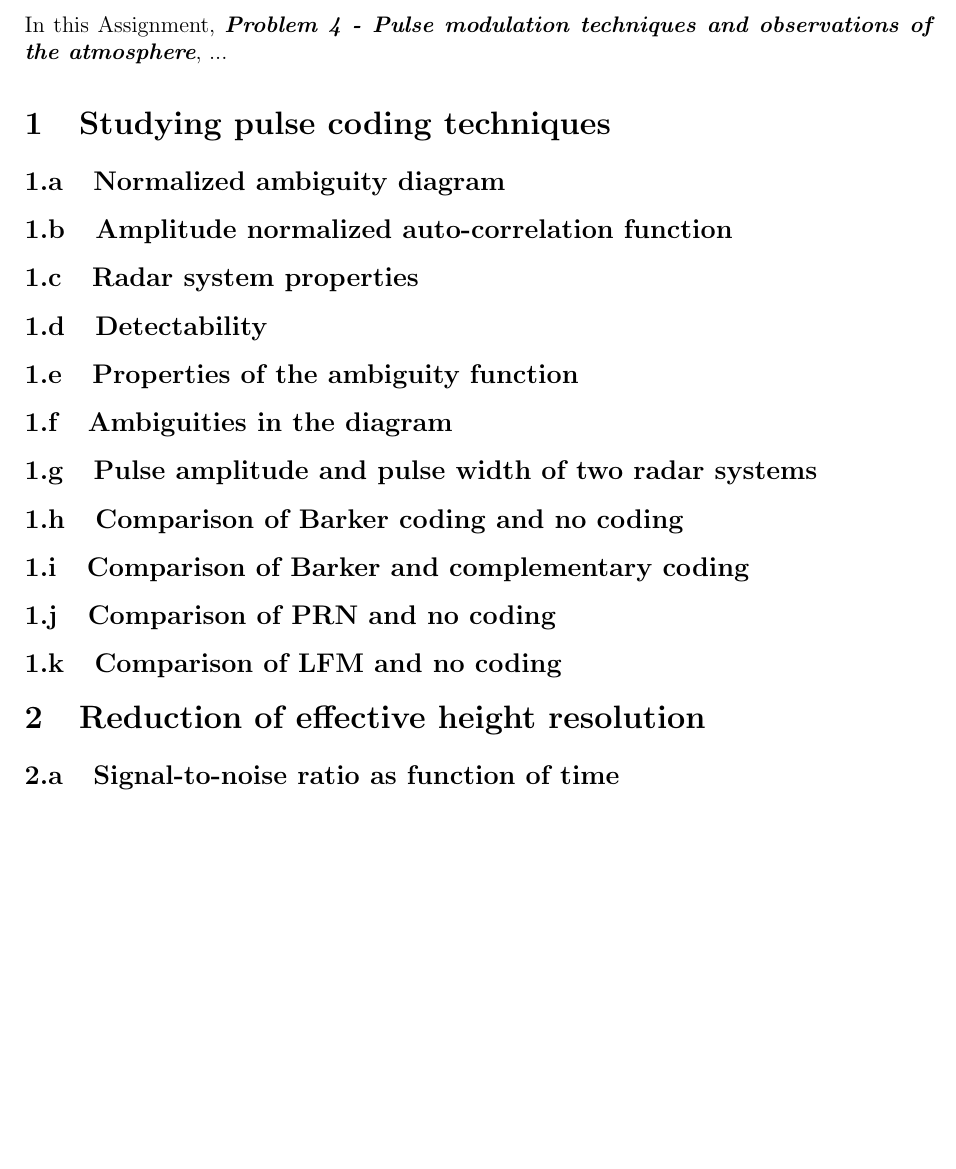
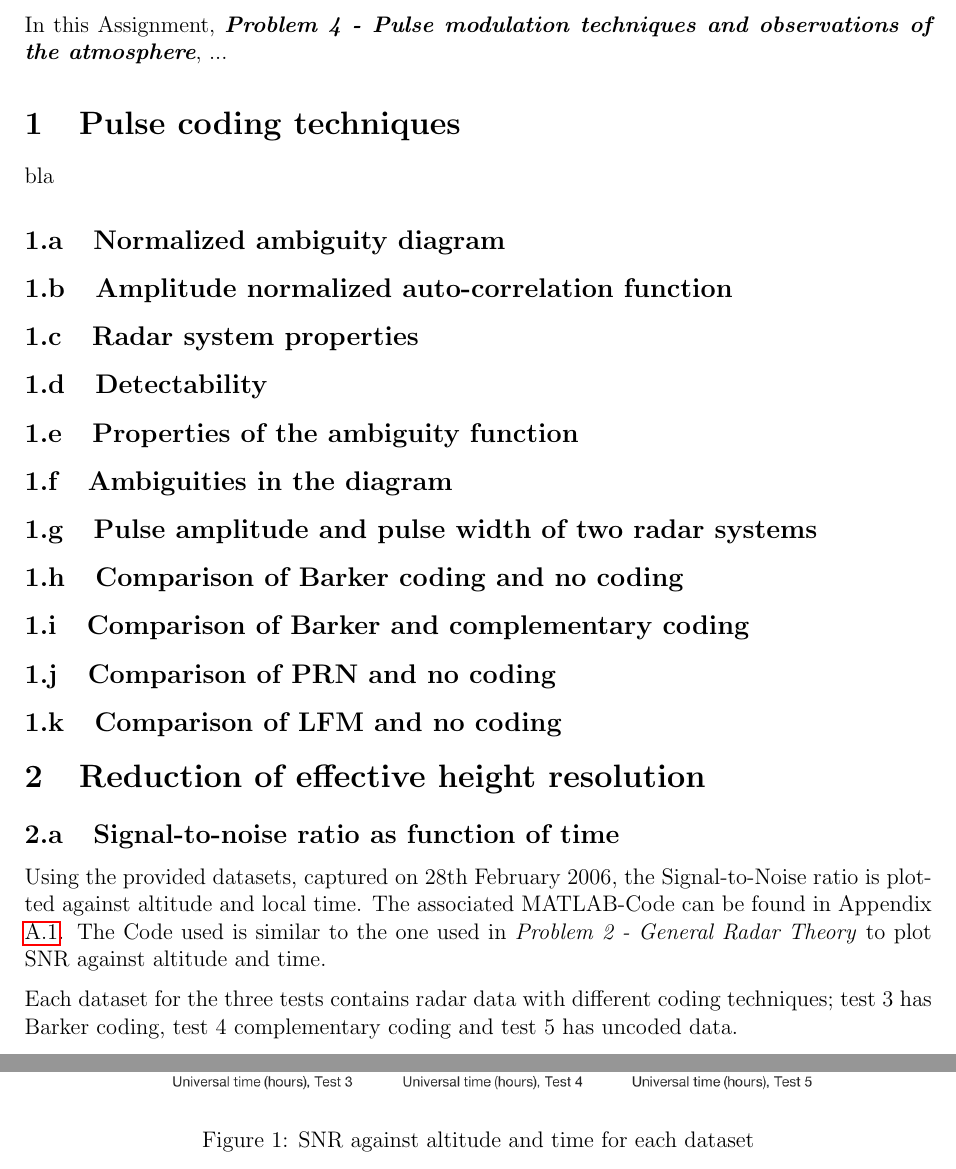
Before and after one commit to art1/Optics-Radar-Reports, a LaTeX document (report.tex, which reads content.tex): part of page 2 of 4 before the commit and two parts of pages 2 and 3 of 6 after it, the two joined at a grey line, cut so that both start at the same text, the shorter picture padded with empty space. Compiled offline with pdfLaTeX.

```diff
--- a/content.tex
+++ b/content.tex
@@ -5,7 +5,8 @@
 
 
 %%%%%%%%%%%%%%%%% TASK 1 %%%
-\section{Studying pulse coding techniques}
+\section{Pulse coding techniques}
+bla
 
 \subsection{Normalized ambiguity diagram}
 
@@ -34,5 +35,17 @@
 \section{Reduction of effective height resolution}
 
 \subsection{Signal-to-noise ratio as function of time}
+Using the provided datasets, captured on 28th February 2006, the Signal-to-Noise ratio is plotted against altitude and local time. The associated MATLAB-Code can be found in Appendix \ref{apx:matlab}. The Code used is similar to the one used in \textit{Problem 2 - General Radar Theory} to plot SNR against altitude and time.
+
+\begin{figure}
+	\centering
+	\includegraphics[width=0.9\textwidth]{images/task2_snr_plot}
+	\caption{SNR against altitude and time for each dataset}
+	\label{fig:snr}
+\end{figure}
+
+Each dataset for the three tests contains radar data with different coding techniques; test 3 has Barker coding, test 4 complementary coding and test 5 has uncoded data. \newline
+
+
 
 \subsection{Scientific usability of obtained data plots}
```
Also changed, not shown: apndx.tex (+6 -0 lines), images/task2_snr_plot.png, report.pdf, content.tex (2 more changed lines), 1 other file.
